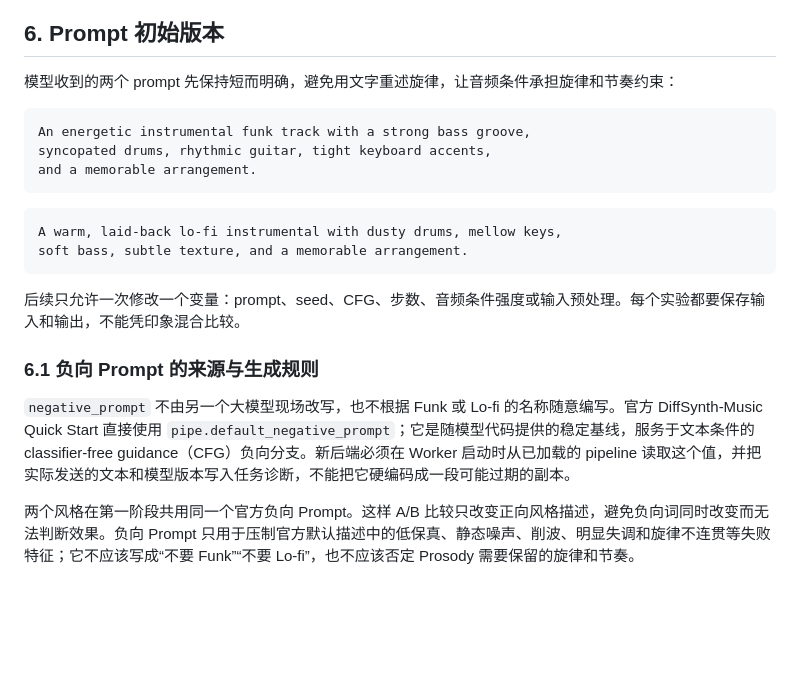
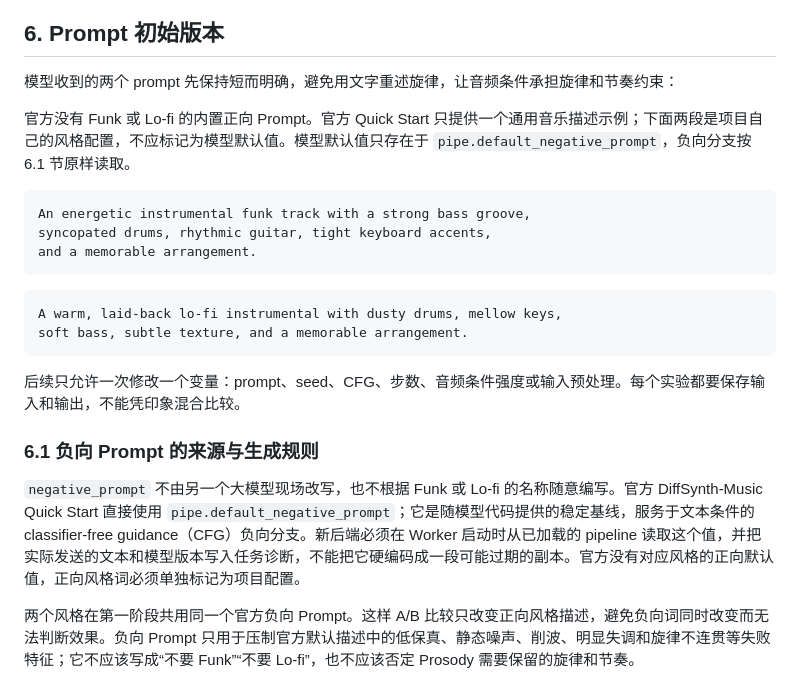
Before and after one commit to h3art410r/hum2midi, a Markdown page: docs/SOTA_NATIVE_REBUILD_SPEC.md, the part around the change. GitHub-like rendering; blank space fills up the shorter version.

Commit message:
clarify official and project prompts

````diff
--- a/docs/SOTA_NATIVE_REBUILD_SPEC.md
+++ b/docs/SOTA_NATIVE_REBUILD_SPEC.md
@@ -161,6 +161,8 @@ prosody = extract_prosody(audio)
 
 模型收到的两个 prompt 先保持短而明确，避免用文字重述旋律，让音频条件承担旋律和节奏约束：
 
+官方没有 Funk 或 Lo-fi 的内置正向 Prompt。官方 Quick Start 只提供一个通用音乐描述示例；下面两段是项目自己的风格配置，不应标记为模型默认值。模型默认值只存在于 `pipe.default_negative_prompt`，负向分支按 6.1 节原样读取。
+
 ```text
 An energetic instrumental funk track with a strong bass groove,
 syncopated drums, rhythmic guitar, tight keyboard accents,
@@ -176,7 +178,7 @@ soft bass, subtle texture, and a memorable arrangement.
 
 ### 6.1 负向 Prompt 的来源与生成规则
 
-`negative_prompt` 不由另一个大模型现场改写，也不根据 Funk 或 Lo-fi 的名称随意编写。官方 DiffSynth-Music Quick Start 直接使用 `pipe.default_negative_prompt`；它是随模型代码提供的稳定基线，服务于文本条件的 classifier-free guidance（CFG）负向分支。新后端必须在 Worker 启动时从已加载的 pipeline 读取这个值，并把实际发送的文本和模型版本写入任务诊断，不能把它硬编码成一段可能过期的副本。
+`negative_prompt` 不由另一个大模型现场改写，也不根据 Funk 或 Lo-fi 的名称随意编写。官方 DiffSynth-Music Quick Start 直接使用 `pipe.default_negative_prompt`；它是随模型代码提供的稳定基线，服务于文本条件的 classifier-free guidance（CFG）负向分支。新后端必须在 Worker 启动时从已加载的 pipeline 读取这个值，并把实际发送的文本和模型版本写入任务诊断，不能把它硬编码成一段可能过期的副本。官方没有对应风格的正向默认值，正向风格词必须单独标记为项目配置。
 
 两个风格在第一阶段共用同一个官方负向 Prompt。这样 A/B 比较只改变正向风格描述，避免负向词同时改变而无法判断效果。负向 Prompt 只用于压制官方默认描述中的低保真、静态噪声、削波、明显失调和旋律不连贯等失败特征；它不应该写成“不要 Funk”“不要 Lo-fi”，也不应该否定 Prosody 需要保留的旋律和节奏。
 
````
Also changed, not shown: docs/MEMORY.md (+1 -0 lines).
